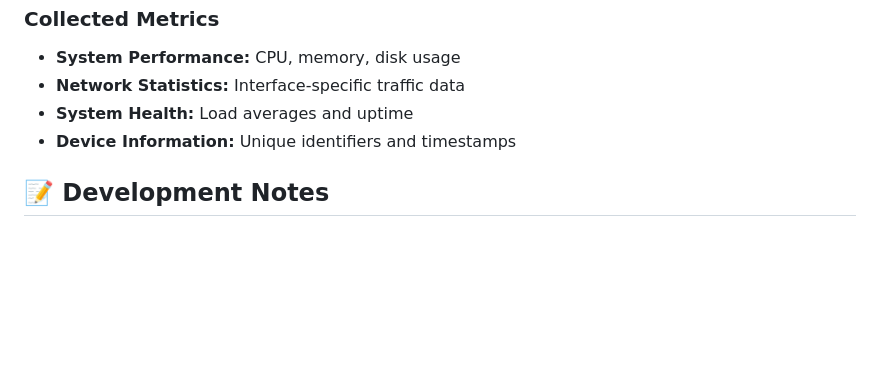
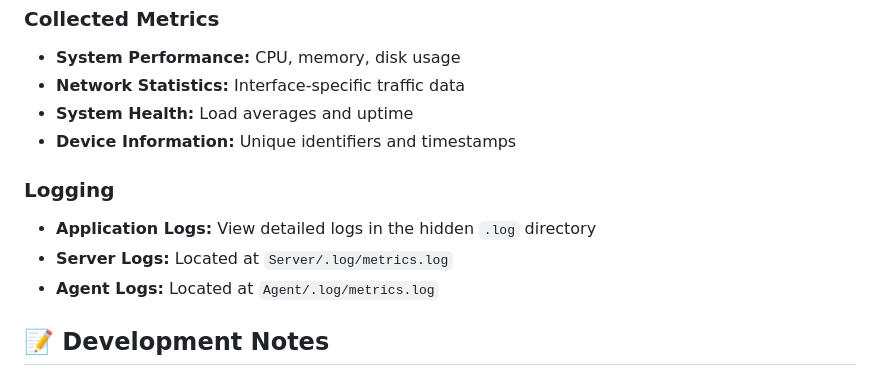
Before and after one commit to Qabudhaim/IoT-Device-Metrics-Reporter, a Markdown page: README.md, the part around the change. Rendered like a GitHub page; blank space fills up the shorter version.

```diff
--- a/README.md
+++ b/README.md
@@ -118,6 +118,11 @@ The IoT Device Metrics Reporter is a distributed monitoring solution designed fo
 - **System Health:** Load averages and uptime
 - **Device Information:** Unique identifiers and timestamps
 
+### Logging
+- **Application Logs:** View detailed logs in the hidden `.log` directory
+- **Server Logs:** Located at `Server/.log/metrics.log`
+- **Agent Logs:** Located at `Agent/.log/metrics.log`
+
 ## 📝 Development Notes
 
 ### Known Limitations
```
